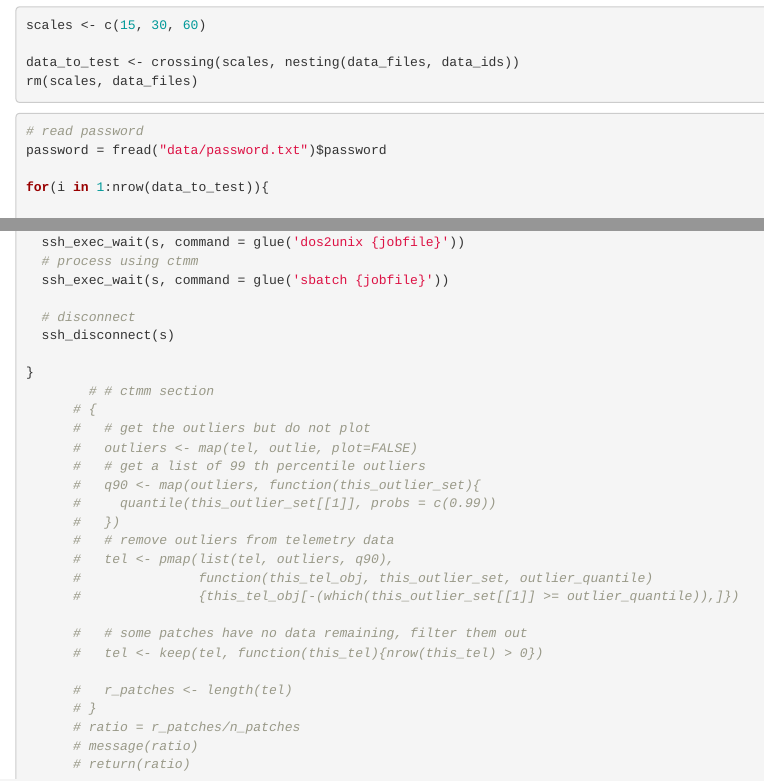
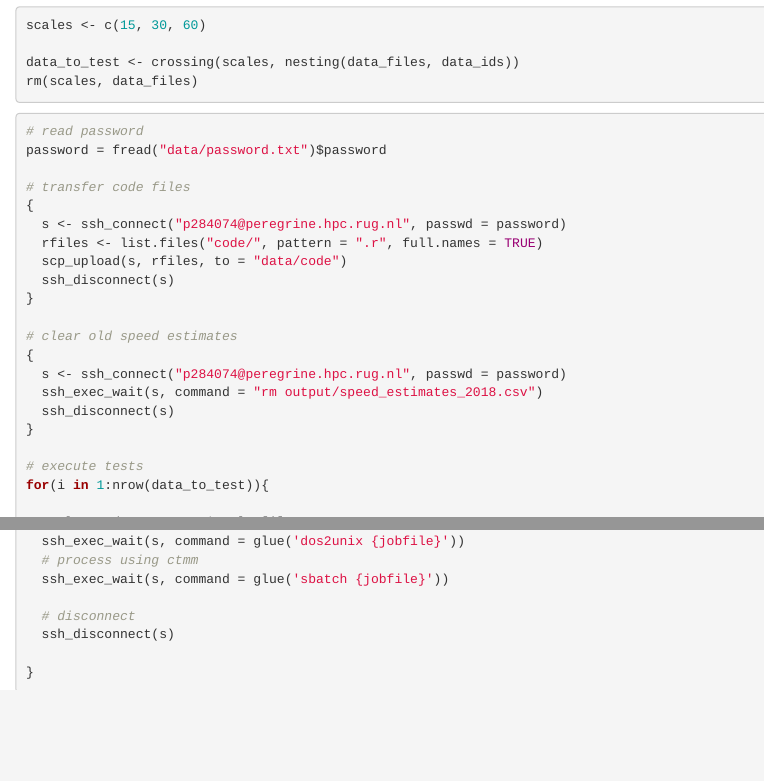
Before and after one commit to pratikunterwegs/knotDistance, an R Markdown document (07_supplement01_test_ctmm.rmd): the page in a window 1100 px wide, from 1070 px down, and a second part further down, joined at a grey line. Rendered offline with R 4.5, knitr and Pandoc, with nearby package versions.

Commit message:
transfer code anew and rm old estimates

````diff
--- a/07_supplement01_test_ctmm.rmd
+++ b/07_supplement01_test_ctmm.rmd
@@ -72,6 +72,22 @@ rm(scales, data_files)
 # read password
 password = fread("data/password.txt")$password
 
+# transfer code files
+{
+  s <- ssh_connect("p284074@peregrine.hpc.rug.nl", passwd = password)
+  rfiles <- list.files("code/", pattern = ".r", full.names = TRUE)
+  scp_upload(s, rfiles, to = "data/code")
+  ssh_disconnect(s)
+}
+
+# clear old speed estimates
+{
+  s <- ssh_connect("p284074@peregrine.hpc.rug.nl", passwd = password)
+  ssh_exec_wait(s, command = "rm output/speed_estimates_2018.csv")
+  ssh_disconnect(s)
+}
+
+# execute tests
 for(i in 1:nrow(data_to_test)){
 
   scale <- data_to_test$scales[i]
@@ -120,25 +136,4 @@ for(i in 1:nrow(data_to_test)){
   ssh_disconnect(s)
 
 }
-        # # ctmm section
-      # {
-      #   # get the outliers but do not plot
-      #   outliers <- map(tel, outlie, plot=FALSE)
-      #   # get a list of 99 th percentile outliers
-      #   q90 <- map(outliers, function(this_outlier_set){
-      #     quantile(this_outlier_set[[1]], probs = c(0.99))
-      #   })
-      #   # remove outliers from telemetry data
-      #   tel <- pmap(list(tel, outliers, q90),
-      #               function(this_tel_obj, this_outlier_set, outlier_quantile)
-      #               {this_tel_obj[-(which(this_outlier_set[[1]] >= outlier_quantile)),]})
-
-      #   # some patches have no data remaining, filter them out
-      #   tel <- keep(tel, function(this_tel){nrow(this_tel) > 0})
-
-      #   r_patches <- length(tel)
-      # }
-      # ratio = r_patches/n_patches
-      # message(ratio)
-      # return(ratio)
 ```
````
